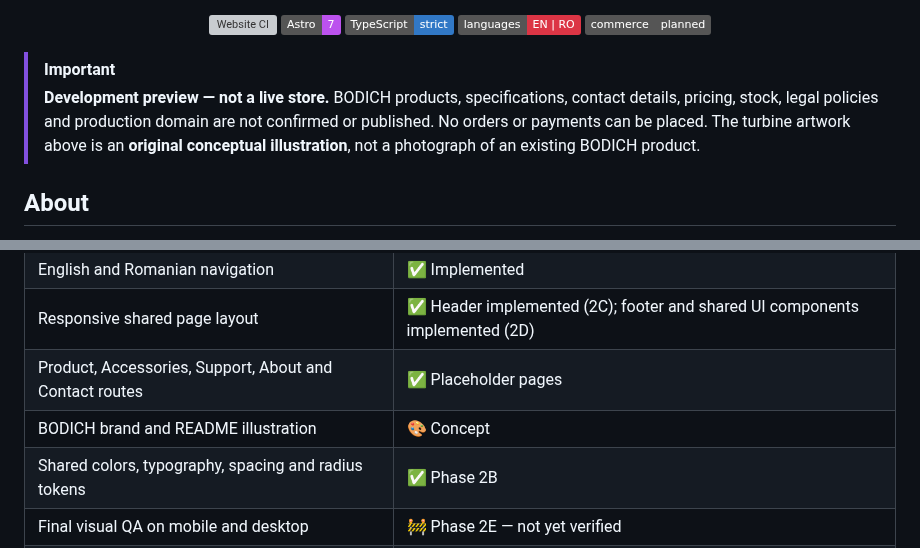
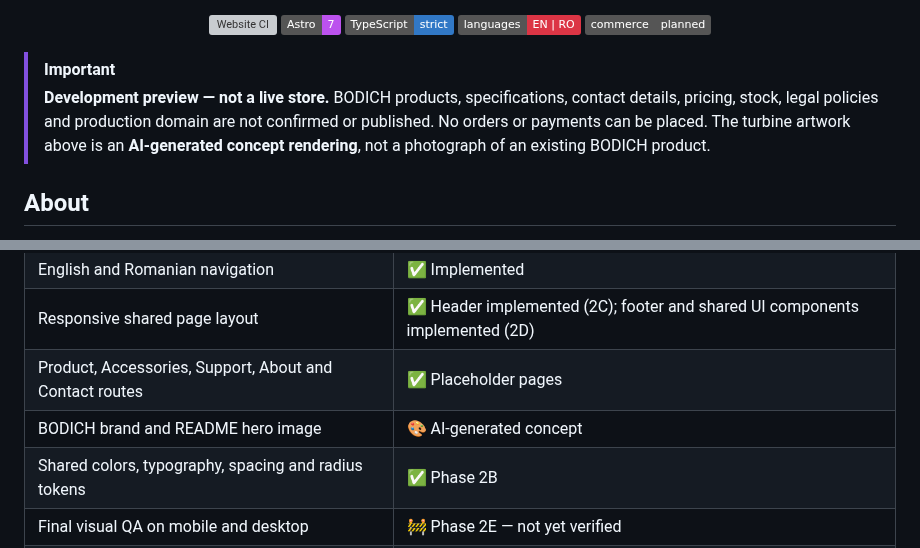
Before and after one commit to YuriiSokolenko/bodich, a Markdown page: README.md, 2 parts joined by grey strips. GitHub-like rendering; badges without logos; grey boxes are pictures that could not be loaded.

Commit message:
docs: show current BODICH turbine hero image in README

```diff
--- a/README.md
+++ b/README.md
@@ -17,7 +17,7 @@
 </p>
 
 > [!IMPORTANT]
-> **Development preview — not a live store.** BODICH products, specifications, contact details, pricing, stock, legal policies and production domain are not confirmed or published. No orders or payments can be placed. The turbine artwork above is an **original conceptual illustration**, not a photograph of an existing BODICH product.
+> **Development preview — not a live store.** BODICH products, specifications, contact details, pricing, stock, legal policies and production domain are not confirmed or published. No orders or payments can be placed. The turbine artwork above is an **AI-generated concept rendering**, not a photograph of an existing BODICH product.
 
 ## About
 
@@ -33,7 +33,7 @@
 | English and Romanian navigation | ✅ Implemented |
 | Responsive shared page layout | ✅ Header implemented (2C); footer and shared UI components implemented (2D) |
 | Product, Accessories, Support, About and Contact routes | ✅ Placeholder pages |
-| BODICH brand and README illustration | 🎨 Concept |
+| BODICH brand and README hero image | 🎨 AI-generated concept |
 | Shared colors, typography, spacing and radius tokens | ✅ Phase 2B |
 | Final visual QA on mobile and desktop | 🚧 Phase 2E — not yet verified |
 | Real product catalog, images and verified specifications | 📋 Planned |
```
Also changed, not shown: other parts of README.md (+1 -1 lines).
